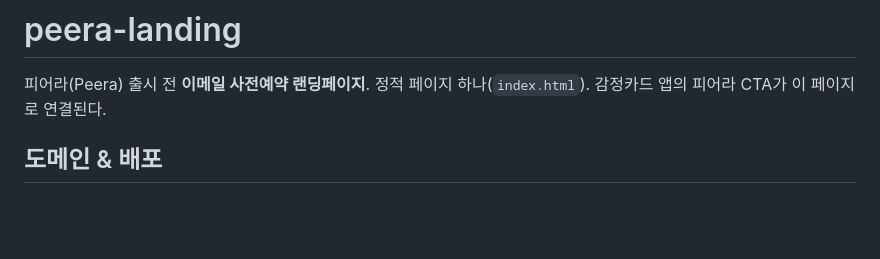
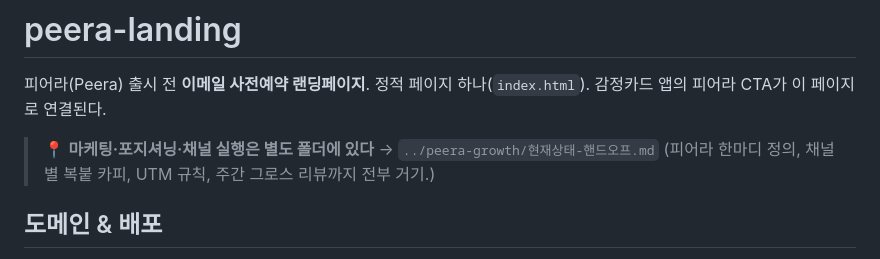
Before and after one commit to retyper/peera-landing, a Markdown page: README.md, the part around the change. Rendered like a GitHub page; blank space fills up the shorter version.

Commit message:
README에 마케팅 워크스페이스 포인터 추가
포지셔닝·채널 실행은 ../peera-growth로 분리됐다. 이 레포에서 세션을 시작해도
맥락을 찾을 수 있도록 핸드오프 문서 링크를 걸었다.

Co-Authored-By: Claude Opus 4.8 <noreply@anthropic.com>

```diff
--- a/README.md
+++ b/README.md
@@ -2,6 +2,9 @@
 
 피어라(Peera) 출시 전 **이메일 사전예약 랜딩페이지**. 정적 페이지 하나(`index.html`).
 감정카드 앱의 피어라 CTA가 이 페이지로 연결된다.
+
+> 📍 **마케팅·포지셔닝·채널 실행은 별도 폴더에 있다** → `../peera-growth/현재상태-핸드오프.md`
+> (피어라 한마디 정의, 채널별 복붙 카피, UTM 규칙, 주간 그로스 리뷰까지 전부 거기.)
 
 ## 도메인 & 배포
 
```
